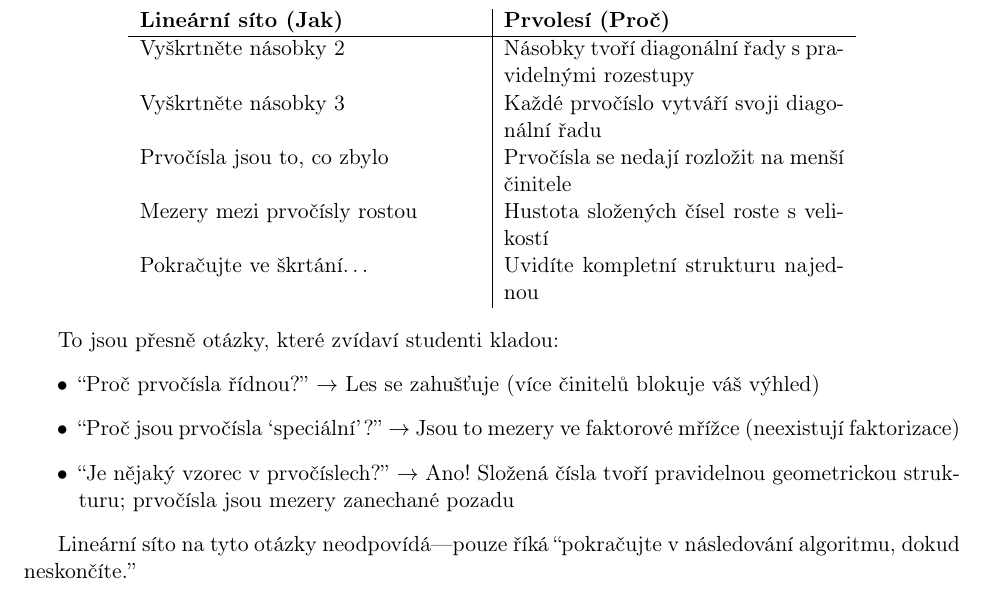
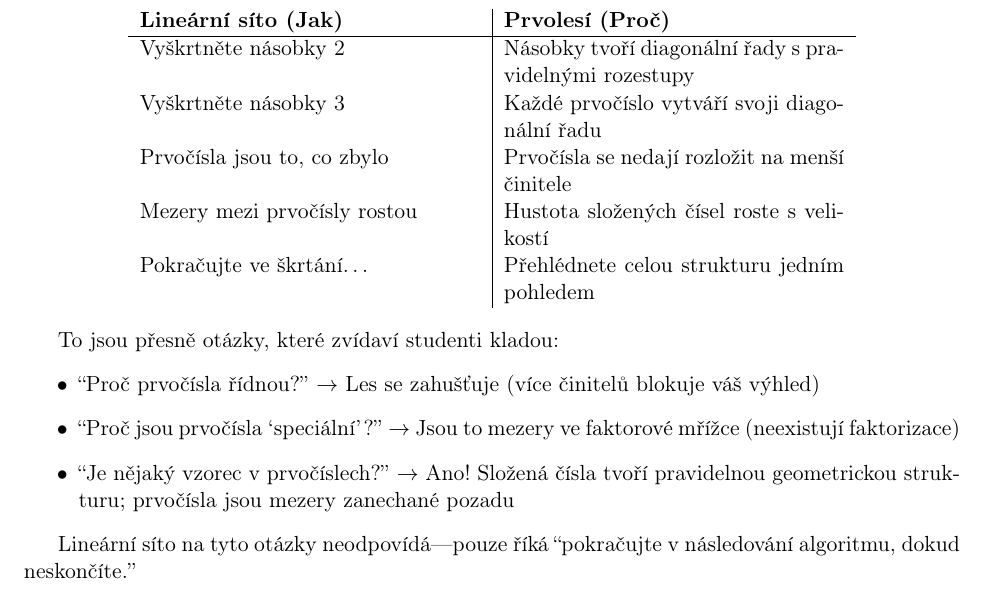
Before and after one commit to popojan/orbit, a LaTeX paper (docs/papers/primal-forest-paper-cs.tex): part of page 9 of 14, cut so that both start at the same text. Compiled offline with pdfLaTeX.

Commit message:
enhance(primal-forest-cs): vylepšení kontrastu v tabulce
- "Uvidíte kompletní strukturu najednou" → "Přehlédnete celou strukturu jedním pohledem"
- silnější kontrast: nekonečné škrtání vs. okamžité pochopení
- zdůrazňuje simultánnost prostorového vnímání

```diff
--- a/docs/papers/primal-forest-paper-cs.tex
+++ b/docs/papers/primal-forest-paper-cs.tex
@@ -294,7 +294,7 @@ Vyškrtněte násobky 2 & Násobky tvoří diagonální řady s pravidelnými ro
 Vyškrtněte násobky 3 & Každé prvočíslo vytváří svoji diagonální řadu \\
 Prvočísla jsou to, co zbylo & Prvočísla se nedají rozložit na menší činitele \\
 Mezery mezi prvočísly rostou & Hustota složených čísel roste s velikostí \\
-Pokračujte ve škrtání\ldots & Uvidíte kompletní strukturu najednou \\
+Pokračujte ve škrtání\ldots & Přehlédnete celou strukturu jedním pohledem \\
 \end{tabular}
 \end{center}
 
```
